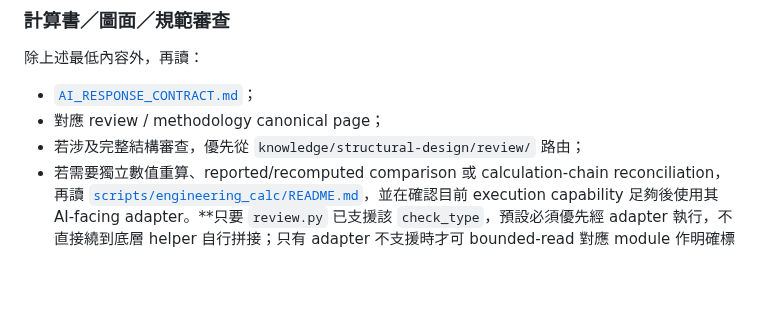
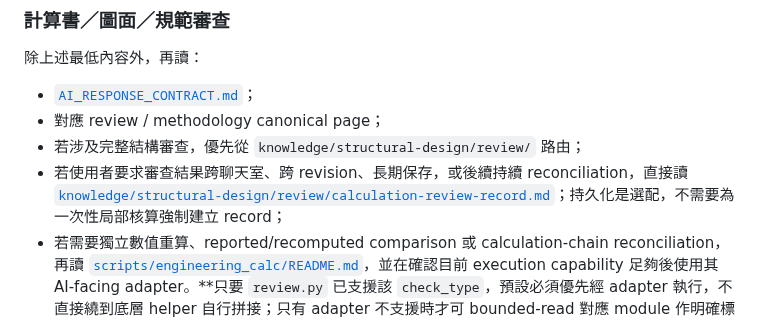
Before and after one commit to masini1491/building-envelope-engineering-kb, a Markdown page: CHAT_INIT.md, the part around the change. GitHub-like rendering; blank space fills up the shorter version.

Commit message:
改善審查紀錄 AI 讀取路徑

```diff
--- a/CHAT_INIT.md
+++ b/CHAT_INIT.md
@@ -37,6 +37,7 @@
 - [`AI_RESPONSE_CONTRACT.md`](AI_RESPONSE_CONTRACT.md)；
 - 對應 review / methodology canonical page；
 - 若涉及完整結構審查，優先從 `knowledge/structural-design/review/` 路由；
+- 若使用者要求審查結果跨聊天室、跨 revision、長期保存，或後續持續 reconciliation，直接讀 [`knowledge/structural-design/review/calculation-review-record.md`](knowledge/structural-design/review/calculation-review-record.md)；持久化是選配，不需要為一次性局部核算強制建立 record；
 - 若需要獨立數值重算、reported/recomputed comparison 或 calculation-chain reconciliation，再讀 [`scripts/engineering_calc/README.md`](scripts/engineering_calc/README.md)，並在確認目前 execution capability 足夠後使用其 AI-facing adapter。**只要 `review.py` 已支援該 `check_type`，預設必須優先經 adapter 執行，不直接繞到底層 helper 自行拼接；只有 adapter 不支援時才可 bounded-read 對應 module 作明確標示的 fallback。**若 runtime／filesystem 無法執行，不得把「已讀到程式碼」宣稱成「已完成 deterministic 核算」。
 
 回答呈現採結論優先、最低充分展開；`PASS / WARNING / FAIL / INCOMPLETE / NOT_APPLICABLE` 必須 scope-qualified，局部 `PASS` 不得包裝成整體系統安全。Calculator 的 `COMPUTED / MATCH / MISMATCH / INCOMPLETE_INPUT / UNSUPPORTED_MODEL` 等 execution／comparison status 不得與工程 acceptance status 混成同一維度。
```
